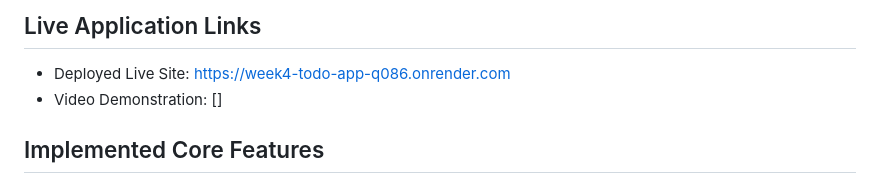
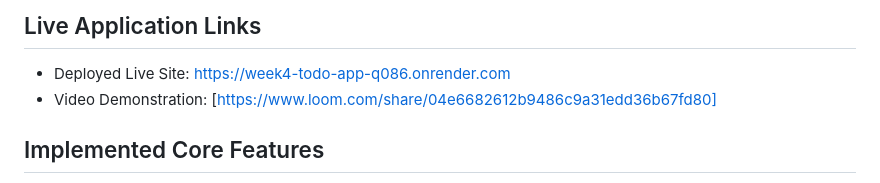
Before and after one commit to rithairagena13-spec/week4-todo-app, a Markdown page: README.md, the part around the change. Rendered like a GitHub page.

Commit message:
Finalize Week 4 CraftFlow todo app presentation

```diff
--- a/README.md
+++ b/README.md
@@ -6,7 +6,7 @@ Developed by Derrick Mugisha for Advanced Frontend Web Development.
 
 ## Live Application Links
 - Deployed Live Site: https://week4-todo-app-q086.onrender.com
-- Video Demonstration: []
+- Video Demonstration: [https://www.loom.com/share/04e6682612b9486c9a31edd36b67fd80]
 
 ## Implemented Core Features
 - Core Creation Input: Create artisan steps seamlessly using mouse selections or hotkey inputs.
```
